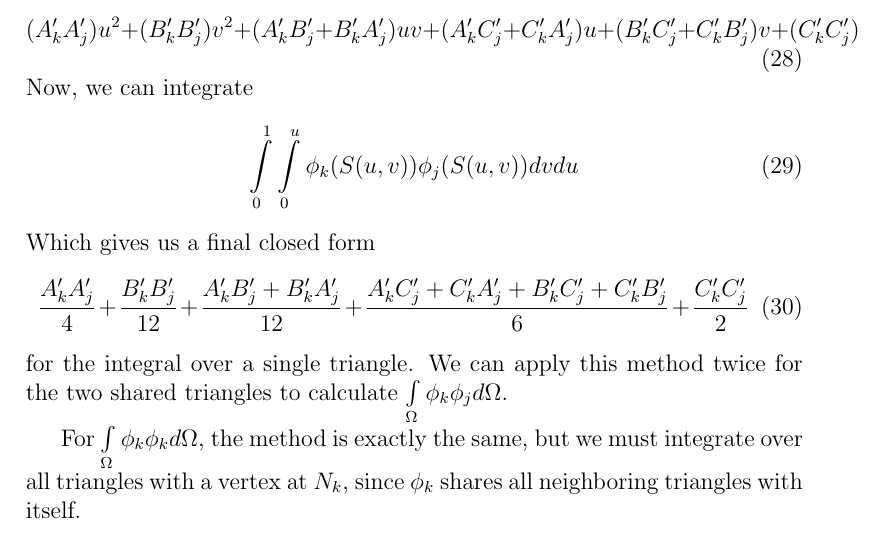
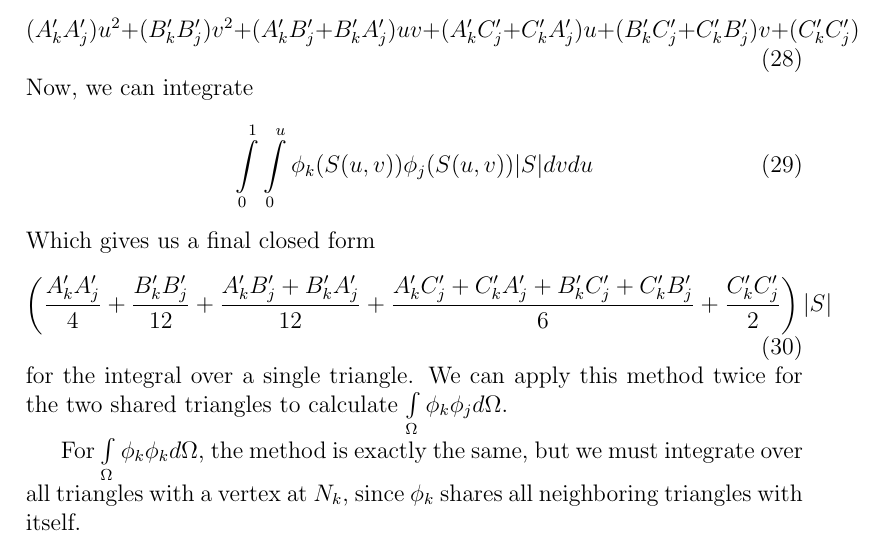
Before and after one commit to chipbell4/math_6640_project, a LaTeX paper (paper/main.tex, which reads paper/fem/formation_of_m.tex): part of page 6 of 7, cut so that both start at the same text. Compiled offline with pdfLaTeX.

Commit message:
Forgot a term in the integral

```diff
--- a/paper/fem/formation_of_m.tex
+++ b/paper/fem/formation_of_m.tex
@@ -85,12 +85,13 @@ Multiplying $\phi_k$ and $\phi_j$ gives us
 \end{equation}
 Now, we can integrate
 \begin{equation}
-\int\limits_0^1\int\limits_0^u \phi_k(S(u,v)) \phi_j(S(u,v)) dvdu
+\int\limits_0^1\int\limits_0^u \phi_k(S(u,v)) \phi_j(S(u,v)) |S| dvdu
 \end{equation}
 Which gives us a final closed form
 \begin{equation}
-\frac{A'_k A'_j}{4} + \frac{B_k'B_j'}{12} + \frac{A'_k B'_j + B'_k A'_j}{12} +
+\left(\frac{A'_k A'_j}{4} + \frac{B_k'B_j'}{12} + \frac{A'_k B'_j + B'_k A'_j}{12} +
 \frac{A'_k C'_j + C'_k A'_j + B'_kC'_j + C'_kB'_j}{6} + \frac{C'_k C'_j}{2}
+\right) |S|
 \end{equation}
 for the integral over a single triangle. We can apply this method twice for the two shared triangles to calculate
 $\innerproduct{\phi_k}{\phi_j}$.
```
